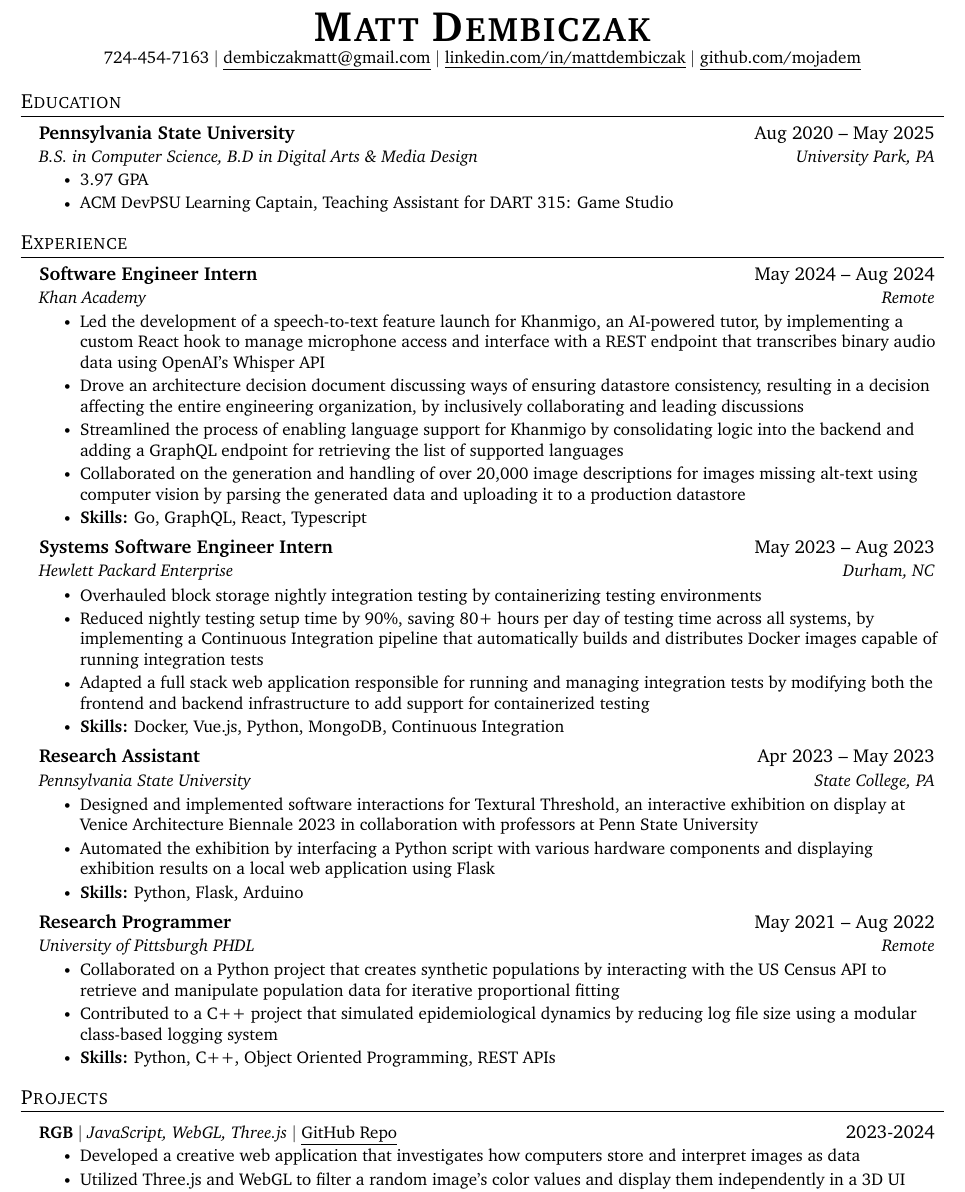
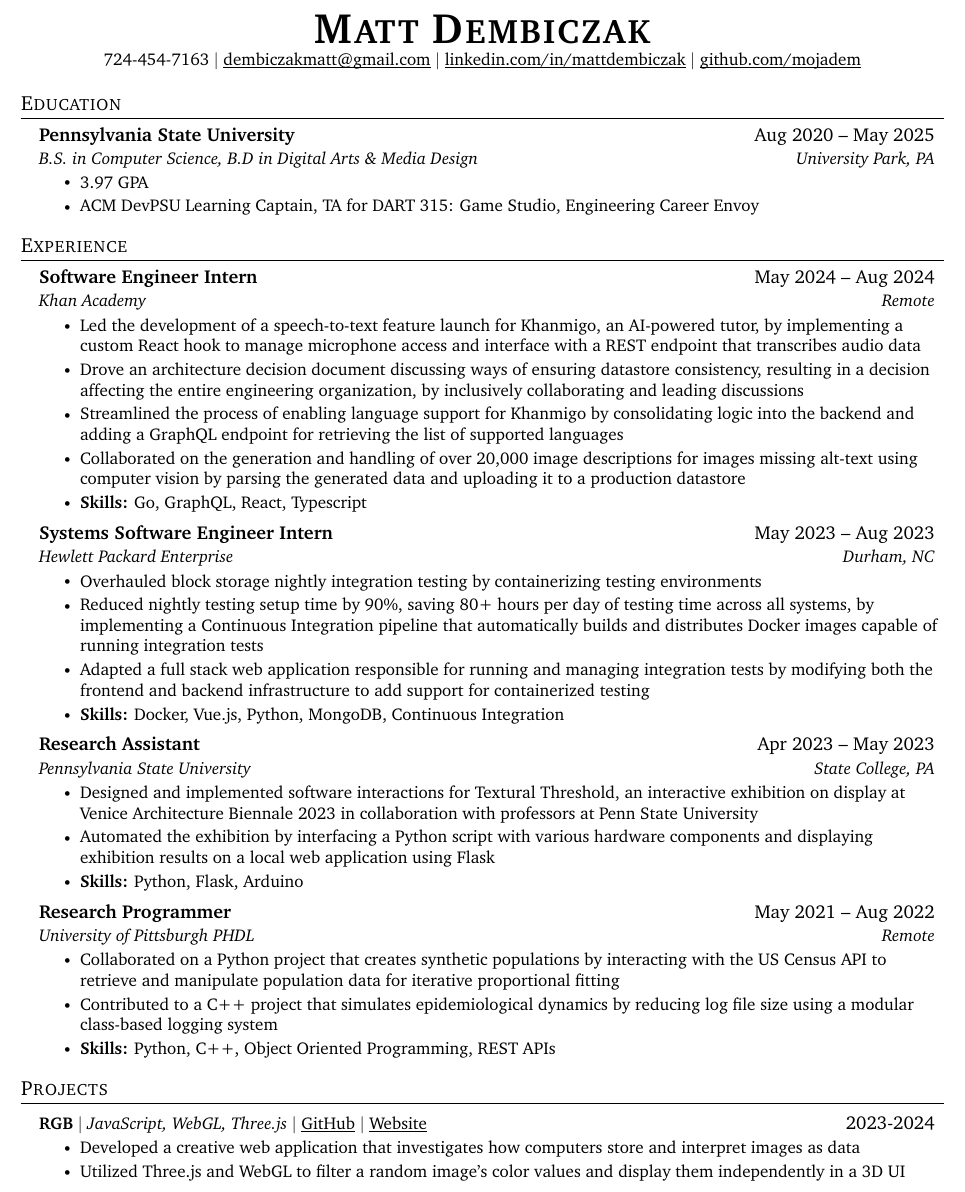
Before and after one commit to mojadem/resume, a LaTeX CV (src/resume.tex): part of the page, cut so that both start at the same text. Compiled offline with pdfLaTeX.

Commit message:
update resume

```diff
--- a/src/resume.tex
+++ b/src/resume.tex
@@ -92,6 +92,8 @@
 \newcommand{\resumeItemListStart}{\begin{itemize}}
 \newcommand{\resumeItemListEnd}{\end{itemize}\vspace{-5pt}}
 
+\newcommand{\link}[2]{\href{#1}{\underline{\smash{#2}}}}
+
 %-------------------------------------------
 %%%%%%  RESUME STARTS HERE  %%%%%%%%%%%%%%%%%%%%%%%%%%%%
 
@@ -106,9 +108,10 @@
 
 \begin{center}
     \textbf{\Huge \scshape Matt Dembiczak} \\ \vspace{1pt}
-    \small 724-454-7163 $|$ \href{mailto:dembiczakmatt@gmail.com}{\underline{dembiczakmatt@gmail.com}} $|$
-    \href{https://linkedin.com/in/mattdembiczak}{\underline{linkedin.com/in/mattdembiczak}} $|$
-    \href{https://github.com/mojadem}{\underline{github.com/mojadem}}
+    \small 724-454-7163 $|$
+    \link{mailto:dembiczakmatt@gmail.com}{dembiczakmatt@gmail.com} $|$
+    \link{https://linkedin.com/in/mattdembiczak}{linkedin.com/in/mattdembiczak} $|$
+    \link{https://github.com/mojadem}{github.com/mojadem}
 \end{center}
 
 
@@ -120,7 +123,7 @@
       {B.S. in Computer Science, B.D in Digital Arts \& Media Design}{University Park, PA}
       \resumeItemListStart
         \resumeItem{3.97 GPA}
-        \resumeItem{ACM DevPSU Learning Captain, Teaching Assistant for DART 315: Game Studio}
+        \resumeItem{ACM DevPSU Learning Captain, TA for DART 315: Game Studio, Engineering Career Envoy}
       \resumeItemListEnd
   \resumeSubHeadingListEnd
 
@@ -133,7 +136,7 @@
       {Software Engineer Intern}{May 2024 -- Aug 2024}
       {Khan Academy}{Remote}
       \resumeItemListStart
-        \resumeItem{Led the development of a speech-to-text feature launch for Khanmigo, an AI-powered tutor, by implementing a custom React hook to manage microphone access and interface with a REST endpoint that transcribes binary audio data using OpenAI's Whisper API}
+        \resumeItem{Led the development of a speech-to-text feature launch for Khanmigo, an AI-powered tutor, by implementing a custom React hook to manage microphone access and interface with a REST endpoint that transcribes audio data}
         \resumeItem{Drove an architecture decision document discussing ways of ensuring datastore consistency, resulting in a decision affecting the entire engineering organization, by inclusively collaborating and leading discussions}
         \resumeItem{Streamlined the process of enabling language support for Khanmigo by consolidating logic into the backend and adding a GraphQL endpoint for retrieving the list of supported languages}
         \resumeItem{Collaborated on the generation and handling of over 20,000 image descriptions for images missing alt-text using computer vision by parsing the generated data and uploading it to a production datastore}
@@ -174,7 +177,7 @@
       {University of Pittsburgh PHDL}{Remote}
       \resumeItemListStart
         \resumeItem{Collaborated on a Python project that creates synthetic populations by interacting with the US Census API to retrieve and manipulate population data for iterative proportional fitting}
-        \resumeItem{Contributed to a C++ project that simulated epidemiological dynamics by reducing log file size using a modular class-based logging system}
+        \resumeItem{Contributed to a C++ project that simulates epidemiological dynamics by reducing log file size using a modular class-based logging system}
         \resumeItem{{\bf Skills:} Python, C++, Object Oriented Programming, REST APIs}
       \resumeItemListEnd
 
@@ -185,7 +188,10 @@
 \section{Projects}
     \resumeSubHeadingListStart
       \resumeProjectHeading
-          {\textbf{RGB} $|$ \emph{JavaScript, WebGL, Three.js} $|$ \href{https://github.com/mojadem/rgb}{\underline{GitHub Repo}}}{2023-2024}
+          {\textbf{RGB} $|$ \emph{JavaScript, WebGL, Three.js} $|$
+          \link{https://github.com/mojadem/rgb}{GitHub} $|$
+          \link{https://rgb-mojadem.vercel.app}{Website}}
+          {2023-2024}
           \resumeItemListStart
             \resumeItem{Developed a creative web application that investigates how computers store and interpret images as data}
             \resumeItem{Utilized Three.js and WebGL to filter a random image's color values and display them independently in a 3D UI}
```
Also changed, not shown: matt_dembiczak_resume.pdf, out/resume.png.
